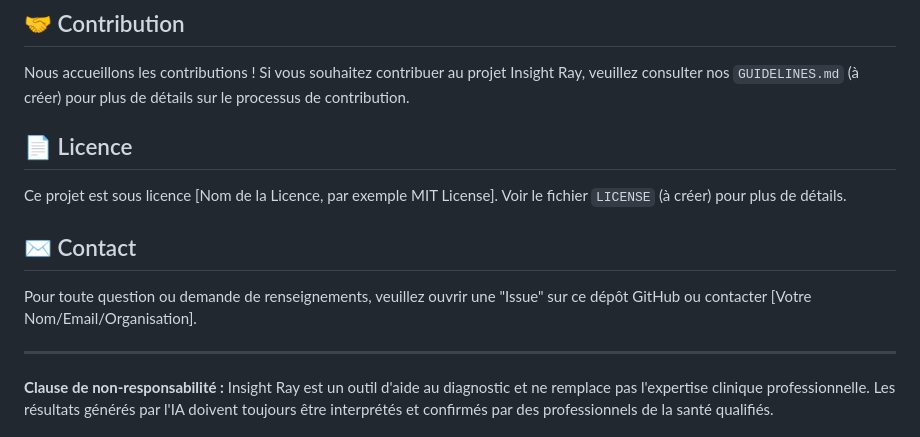
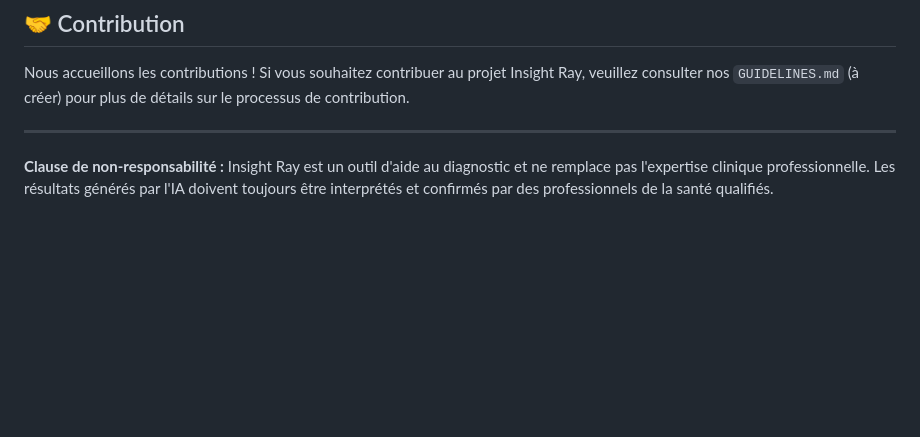
Before and after one commit to AM1N8/Computer-Vision-HealthCare, a Markdown page: README.md, the part around the change. Drawn GitHub-style; blank space fills up the shorter version.

```diff
--- a/README.md
+++ b/README.md
@@ -107,14 +107,6 @@ Pour commencer avec les projets Insight Ray, suivez les étapes générales ci-d
 
 Nous accueillons les contributions ! Si vous souhaitez contribuer au projet Insight Ray, veuillez consulter nos `GUIDELINES.md` (à créer) pour plus de détails sur le processus de contribution.
 
-## 📄 Licence
-
-Ce projet est sous licence [Nom de la Licence, par exemple MIT License]. Voir le fichier `LICENSE` (à créer) pour plus de détails.
-
-## ✉️ Contact
-
-Pour toute question ou demande de renseignements, veuillez ouvrir une "Issue" sur ce dépôt GitHub ou contacter [Votre Nom/Email/Organisation].
-
 ---
 
 **Clause de non-responsabilité :** Insight Ray est un outil d'aide au diagnostic et ne remplace pas l'expertise clinique professionnelle. Les résultats générés par l'IA doivent toujours être interprétés et confirmés par des professionnels de la santé qualifiés.
```
